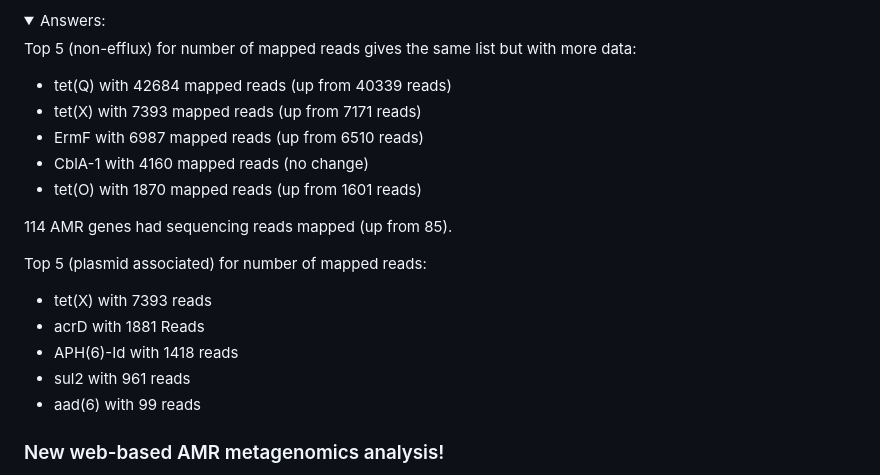
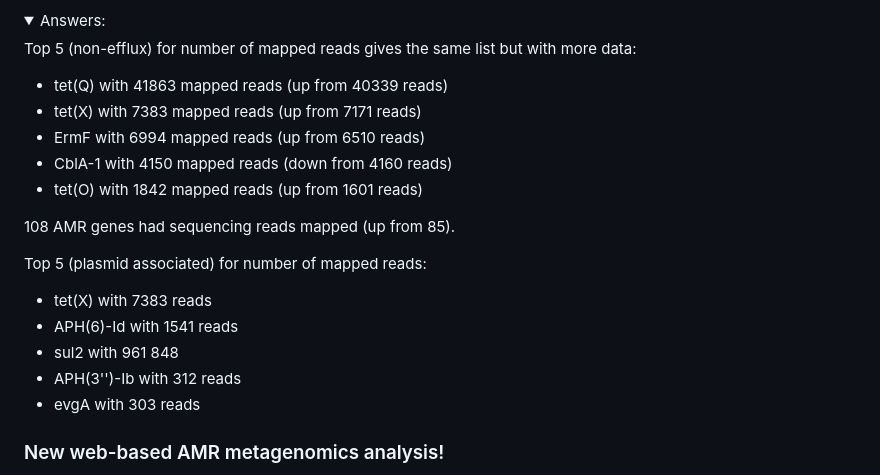
Before and after one commit to bioinformaticsdotca/IDE_2024, a Markdown page: module7/README.md, the part around the change. Rendered like a GitHub page; folded sections open.

Commit message:
final draft

```diff
--- a/module7/README.md
+++ b/module7/README.md
@@ -343,20 +343,20 @@ Looking at the pre-compiled EXCEL spreadsheet, note that we have more informatio
   <summary>Answers:</summary>
 
 Top 5 (non-efflux) for number of mapped reads gives the same list but with more data:
-* tet(Q) with 42684 mapped reads (up from 40339 reads)
-* tet(X) with 7393 mapped reads (up from 7171 reads)
-* ErmF with 6987 mapped reads (up from 6510 reads)
-* CblA-1 with 4160 mapped reads (no change)
-* tet(O) with 1870 mapped reads (up from 1601 reads)
+* tet(Q) with 41863 mapped reads (up from 40339 reads)
+* tet(X) with 7383 mapped reads (up from 7171 reads)
+* ErmF with 6994 mapped reads (up from 6510 reads)
+* CblA-1 with 4150 mapped reads (down from 4160 reads)
+* tet(O) with 1842 mapped reads (up from 1601 reads)
 
-114 AMR genes had sequencing reads mapped (up from 85).
+108 AMR genes had sequencing reads mapped (up from 85).
 
 Top 5 (plasmid associated) for number of mapped reads:
-* tet(X) with 7393 reads
-* acrD with 1881 Reads
-* APH(6)-Id with 1418 reads
-* sul2 with 961 reads
-* aad(6) with 99 reads
+* tet(X) with 7383 reads
+* APH(6)-Id with 1541 reads
+* sul2 with 961 848
+* APH(3'')-Ib with 312 reads
+* evgA with 303 reads
 
 </details>
 
```
